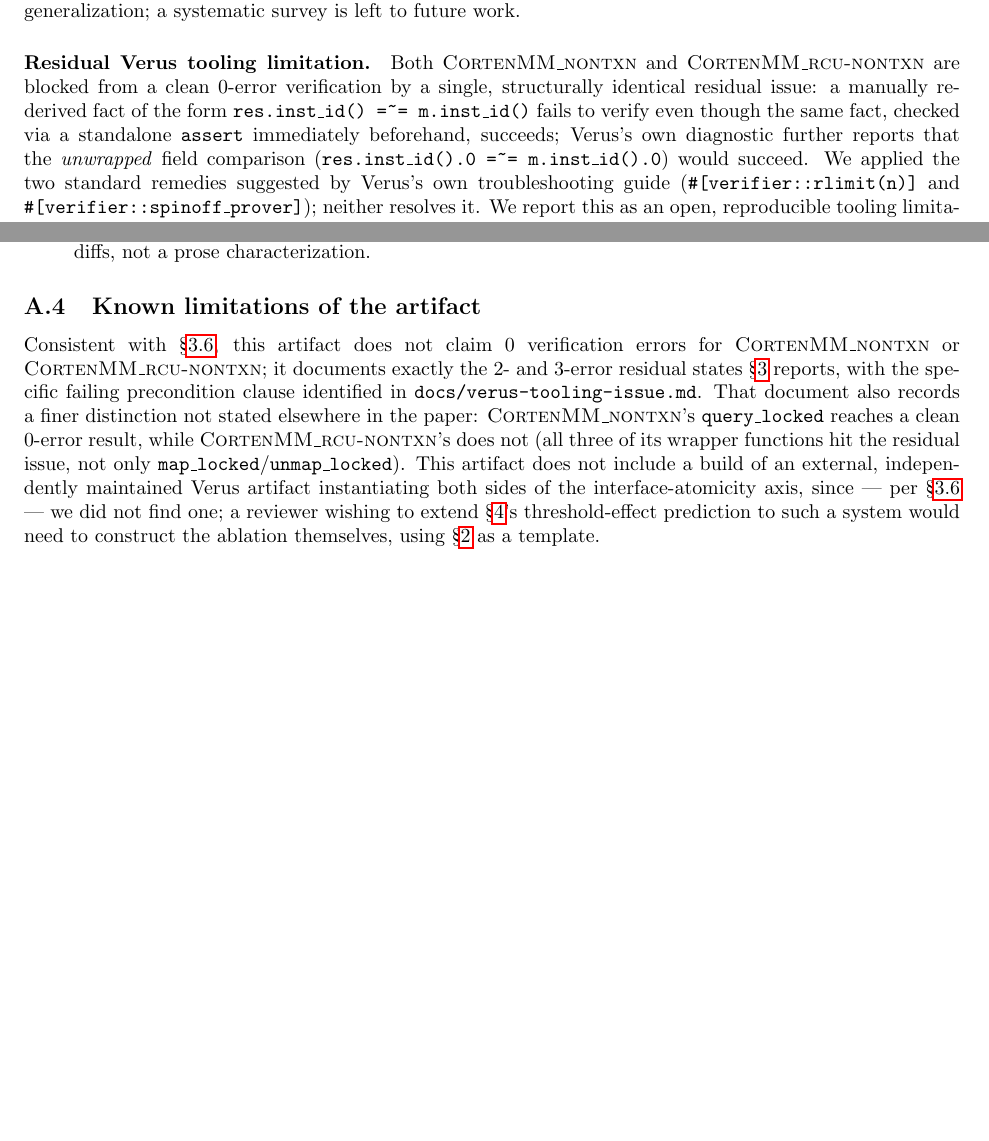
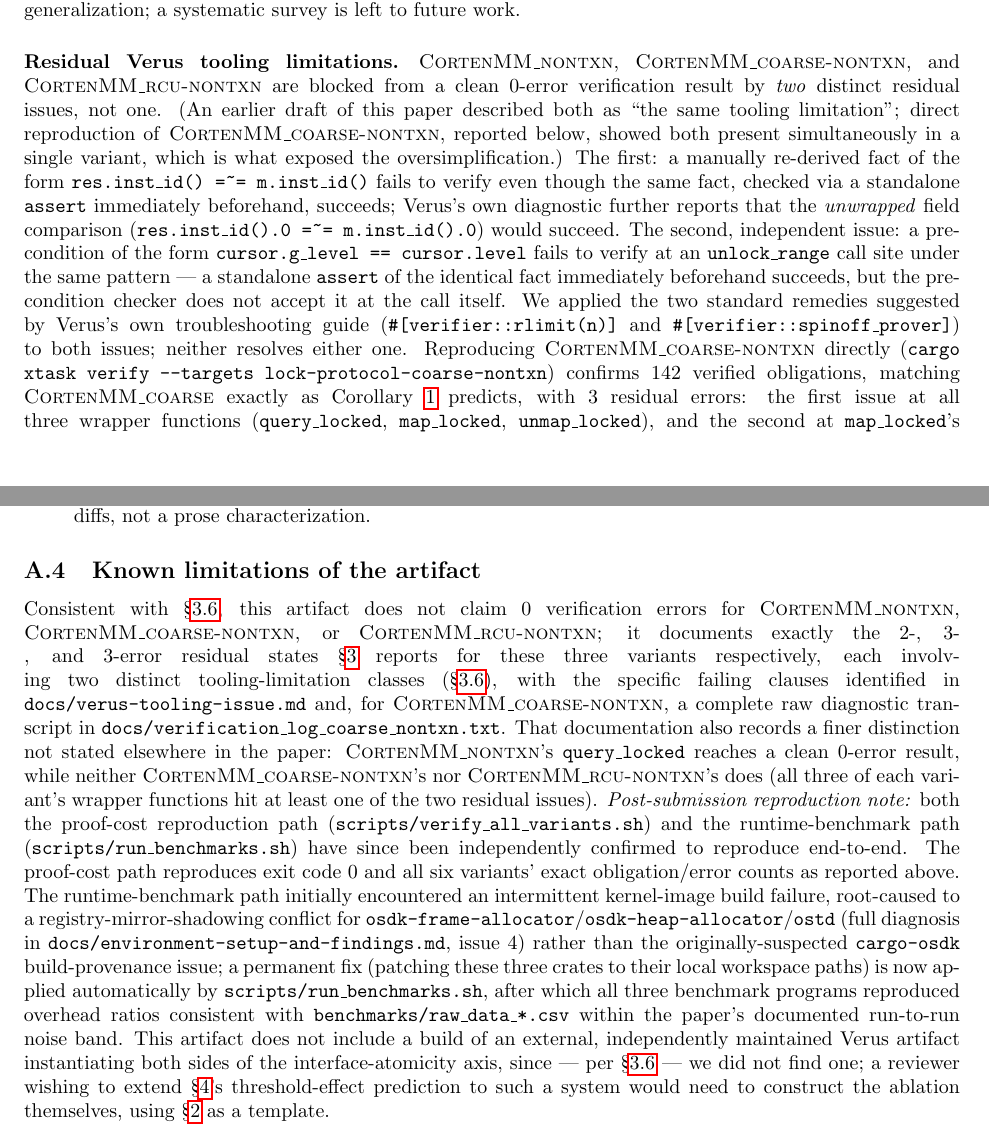
Before and after one commit to creativitysurvey/cortenmm-nontxn-ablation, a LaTeX paper (paper/full_paper.tex): two parts of pages 13 and 23 of 23, joined at a grey line, cut so that both start at the same text, the shorter picture padded with empty space. Compiled offline with pdfLaTeX.

Commit message:
Root-cause and permanently fix the cargo-osdk build failure: registry-mirror shadowing of osdk-frame-allocator/osdk-heap-allocator/ostd. Confirmed on two independent trees; full runtime-benchmark reproduction now succeeds end-to-end with results matching recorded data. Update paper artifact appendix and docs accordingly.

```diff
--- a/paper/full_paper.tex
+++ b/paper/full_paper.tex
@@ -1166,19 +1178,31 @@ published Verus artifacts, rather than as evidence against
 generalization; a systematic survey is left to future work.
 
 \label{sec:eval:tooling}
-\paragraph{Residual Verus tooling limitation.} Both \corten{nontxn} and
-\corten{rcu-nontxn} are blocked from a clean $0$-error verification by a
-single, structurally identical residual issue: a manually re-derived
-fact of the form \texttt{res.inst\_id() =\textasciitilde{}=
-m.inst\_id()} fails to verify even though the same fact, checked via a
-standalone \texttt{assert} immediately beforehand, succeeds; Verus's
-own diagnostic further reports that the \emph{unwrapped} field
-comparison (\texttt{res.inst\_id().0 =\textasciitilde{}=
-m.inst\_id().0}) would succeed. We applied the two standard remedies
-suggested by Verus's own troubleshooting guide
-(\texttt{\#[verifier::rlimit(n)]} and
-\texttt{\#[verifier::spinoff\_prover]}); neither resolves it. We report
-this as an open, reproducible tooling limitation rather than a gap in
-the ablation's logical content, since the corresponding frame-preservation
-property --- the actual subject of RQ2/RQ3 --- is fully proved in every
-case.
+\paragraph{Residual Verus tooling limitations.} \corten{nontxn},
+\corten{coarse-nontxn}, and \corten{rcu-nontxn} are blocked from a
+clean $0$-error verification result by \emph{two} distinct residual
+issues, not one. (An earlier draft of this paper described both as
+``the same tooling limitation''; direct reproduction of
+\corten{coarse-nontxn}, reported below, showed both present
+simultaneously in a single variant, which is what exposed the
+oversimplification.) The first: a manually re-derived fact of the form
+\texttt{res.inst\_id() =\textasciitilde{}= m.inst\_id()} fails to
+verify even though the same fact, checked via a standalone
+\texttt{assert} immediately beforehand, succeeds; Verus's own
+diagnostic further reports that the \emph{unwrapped} field comparison
+(\texttt{res.inst\_id().0 =\textasciitilde{}= m.inst\_id().0}) would
+succeed. The second, independent issue: a precondition of the form
+\texttt{cursor.g\_level == cursor.level} fails to verify at an
+\vfn{unlock\_range} call site under the same pattern --- a standalone
+\texttt{assert} of the identical fact immediately beforehand succeeds,
+but the precondition checker does not accept it at the call itself.
+We applied the two standard remedies suggested by Verus's own
+troubleshooting guide (\texttt{\#[verifier::rlimit(n)]} and
+\texttt{\#[verifier::spinoff\_prover]}) to both issues; neither
+resolves either one. Reproducing \corten{coarse-nontxn} directly
+(\vfn{cargo xtask verify --targets lock-protocol-coarse-nontxn})
+confirms 142 verified obligations, matching \corten{coarse} exactly
+as Corollary~\ref{cor:coarse-nontxn} predicts, with 3 residual
+errors: the first issue at all three wrapper functions
+(\vfn{query\_locked}, \vfn{map\_locked}, \vfn{unmap\_locked}), and the
+second at \vfn{map\_locked}'s own \vfn{unlock\_range} call --- a
@@ -2074,15 +2107,36 @@ from its own batched/per-page cycle counts) before being included here.
 \subsection{Known limitations of the artifact}
 
 Consistent with \S\ref{sec:eval:threats}, this artifact does not claim
-0 verification errors for \corten{nontxn} or \corten{rcu-nontxn}; it
-documents exactly the 2- and 3-error residual states \S\ref{sec:eval}
-reports, with the specific failing precondition clause identified in
-\vfn{docs/verus-tooling-issue.md}. That document also records a finer
-distinction not stated elsewhere in the paper: \corten{nontxn}'s
-\vfn{query\_locked} reaches a clean 0-error result, while
-\corten{rcu-nontxn}'s does not (all three of its wrapper functions hit
-the residual issue, not only \vfn{map\_locked}/\vfn{unmap\_locked}).
-This artifact does not include a build of an
+0 verification errors for \corten{nontxn}, \corten{coarse-nontxn}, or
+\corten{rcu-nontxn}; it documents exactly the 2-, 3-, and 3-error
+residual states \S\ref{sec:eval} reports for these three variants
+respectively, each involving two distinct tooling-limitation classes
+(\S\ref{sec:eval:tooling}), with the specific failing clauses
+identified in \vfn{docs/verus-tooling-issue.md} and, for
+\corten{coarse-nontxn}, a complete raw diagnostic transcript in
+\vfn{docs/verification\_log\_coarse\_nontxn.txt}. That documentation
+also records a finer distinction not stated elsewhere in the paper:
+\corten{nontxn}'s \vfn{query\_locked} reaches a clean 0-error result,
+while neither \corten{coarse-nontxn}'s nor \corten{rcu-nontxn}'s does
+(all three of each variant's wrapper functions hit at least one of the
+two residual issues). \emph{Post-submission reproduction note:} both
+the proof-cost reproduction path
+(\vfn{scripts/verify\_all\_variants.sh}) and the runtime-benchmark
+path (\vfn{scripts/run\_benchmarks.sh}) have since been independently
+confirmed to reproduce end-to-end. The proof-cost path reproduces exit
+code 0 and all six variants' exact obligation/error counts as reported
+above. The runtime-benchmark path initially encountered an
+intermittent kernel-image build failure, root-caused to a
+registry-mirror-shadowing conflict for
+\vfn{osdk-frame-allocator}/\vfn{osdk-heap-allocator}/\vfn{ostd}
+(full diagnosis in \vfn{docs/environment-setup-and-findings.md}, issue
+4) rather than the originally-suspected \vfn{cargo-osdk}
+build-provenance issue; a permanent fix (patching these three crates
+to their local workspace paths) is now applied automatically by
+\vfn{scripts/run\_benchmarks.sh}, after which all three benchmark
+programs reproduced overhead ratios consistent with
+\vfn{benchmarks/raw\_data\_*.csv} within the paper's documented
+run-to-run noise band. This artifact does not include a build of an
 external, independently maintained Verus artifact instantiating both
 sides of the interface-atomicity axis, since --- per
 \S\ref{sec:eval:threats} --- we did not find one; a reviewer wishing to
```
Also changed, not shown: benchmarks/raw_data_alloc_arena.csv (+1 -0 lines), benchmarks/raw_data_mmap.csv (+1 -0 lines), benchmarks/raw_data_mprotect.csv (+1 -0 lines), docs/environment-setup-and-findings.md (+66 -15 lines), README.md, paper/full_paper.pdf, paper/full_paper.tex (61 more changed lines), 1 other file.
